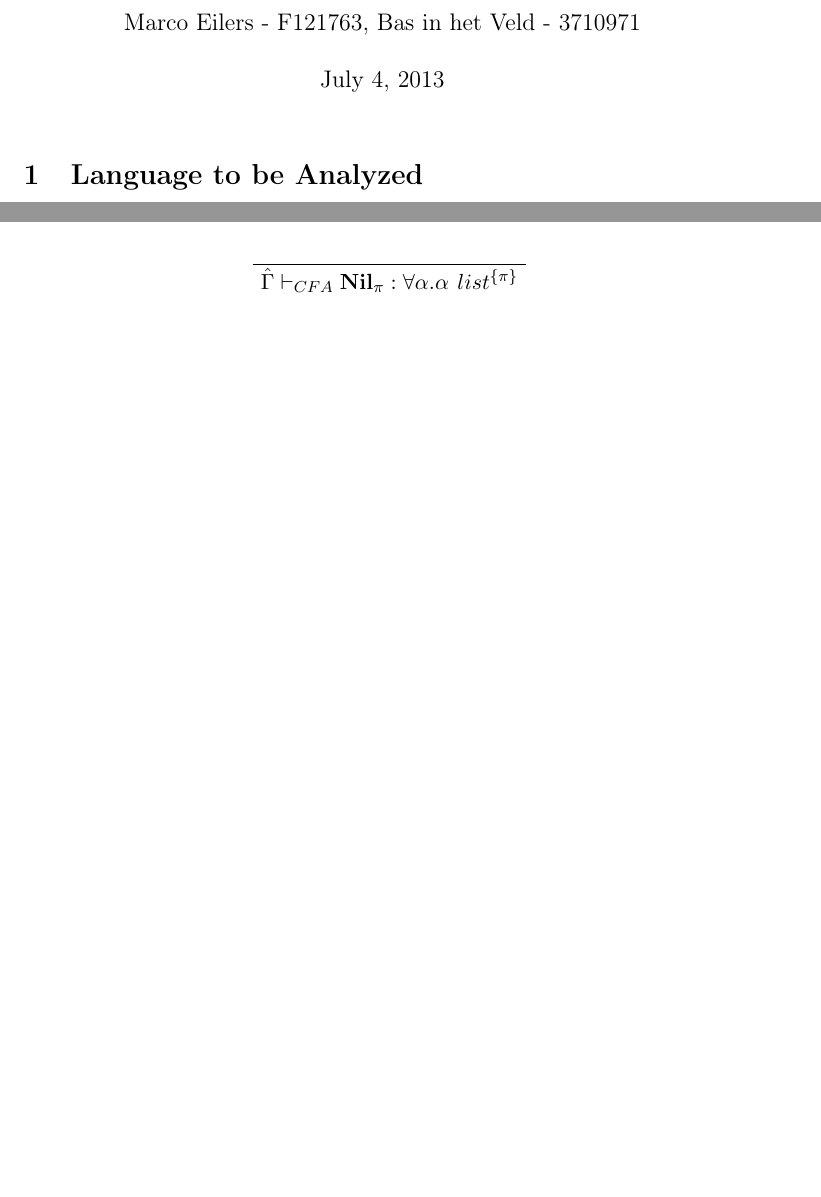
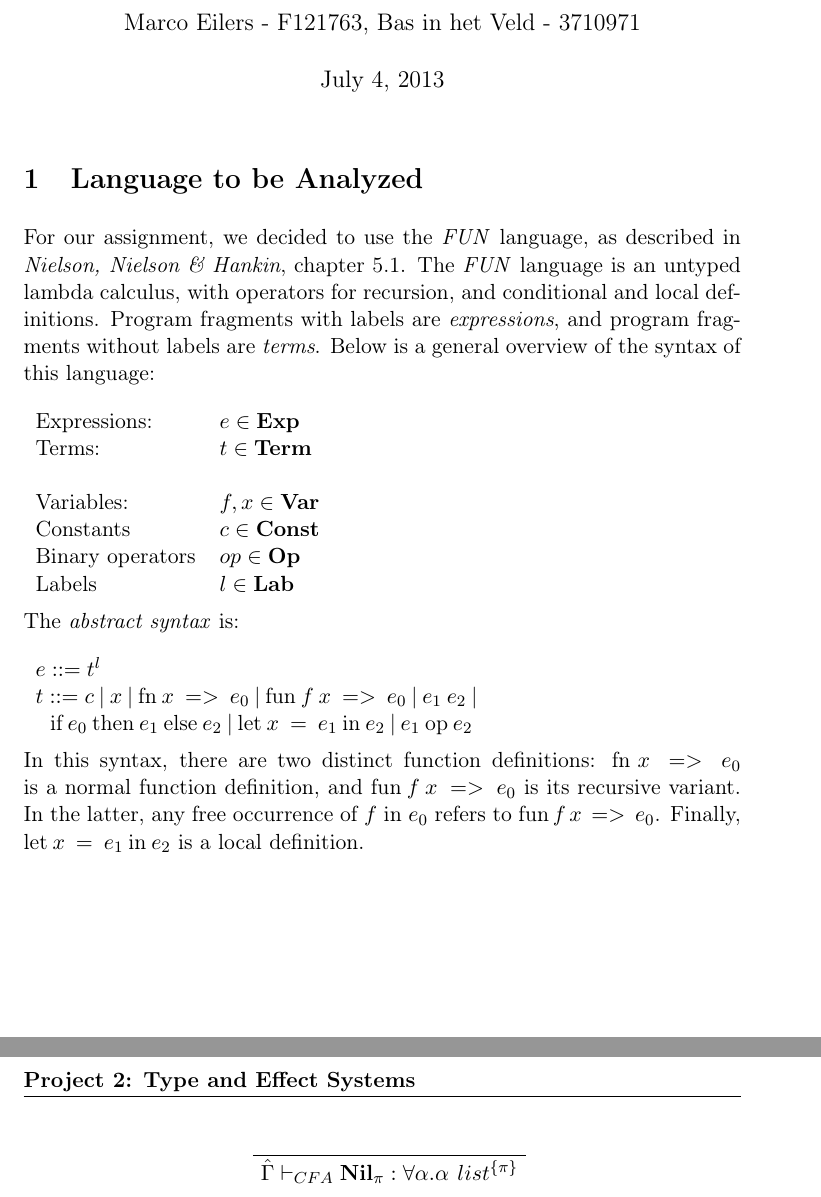
Before and after one commit to marcoeilers/apa, a LaTeX document (typeEffect/report.tex): two parts of pages 1 and 2 of 2 before the commit and two parts of pages 1 and 3 of 3 after it, joined at a grey line, cut so that both start at the same text, the shorter picture padded with empty space. Compiled offline with pdfLaTeX.

Commit message:
Almost a whole page (!) on the FUN language, which isn't as much fun as it sounds.

```diff
--- a/typeEffect/report.tex
+++ b/typeEffect/report.tex
@@ -44,6 +44,36 @@
 
 \section{Language to be Analyzed}
 
+For our assignment, we decided to use the \emph{FUN} language, as described in \emph{Nielson, Nielson \& Hankin}, chapter 5.1.
+The \emph{FUN} language is an untyped lambda calculus, with operators for recursion, and conditional and local definitions.
+Program fragments with labels are \emph{expressions}, and program fragments without labels are \emph{terms}.
+Below is a general overview of the syntax of this language:
+\\
+\\
+\begin{tabular}{l l}
+Expressions: &	$e \in \textbf{Exp}$ \\
+Terms: &		$t \in \textbf{Term}$ \\
+ & \\
+Variables: &		$f,x \in \textbf{Var}$ \\
+Constants &		$c \in \textbf{Const} $ \\
+Binary operators &	$op \in \textbf{Op} $ \\
+Labels &		$l \in \textbf{Lab} $ \\
+\end{tabular}
+\\
+\\
+The \emph{abstract syntax} is:
+\\
+\\
+\begin{tabular}{l}
+$e ::= t^l$ \\
+$t ::= c\:|\:x\:|\:\text{fn}\:x\:=>\:e_0\:|\:\text{fun}\:f\:x\:=>\:e_0\:|\:e_1\:e_2\:|$ \\
+$\:\:\:\text{if}\:e_0\:\text{then}\:e_1\:\text{else}\:e_2\:|\:\text{let}\:x\:=\:e_1\:\text{in}\:e_2\:|\:e_1\:\text{op}\:e_2$ \\
+\end{tabular}
+\\
+\\
+In this syntax, there are two distinct function definitions: $\text{fn}\:x\:=>\:e_0$ is a normal function definition, and $\text{fun}\:f\:x\:=>\:e_0$ is its recursive variant.
+In the latter, any free occurrence of $f$ in $e_0$ refers to $\text{fun}\:f\:x\:=>\:e_0$.
+Finally, $\text{let}\:x\:=\:e_1\:\text{in}\:e_2$ is a local definition.
 
 \section{Control Flow Analysis}
 \subsection{Annotated Type System}
```
